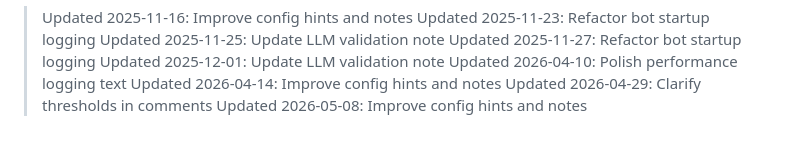
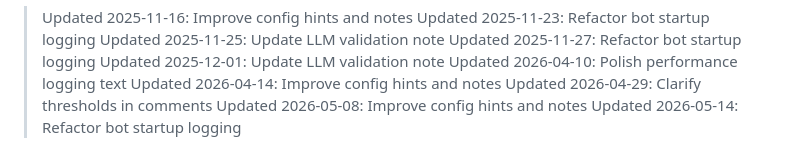
Before and after one commit to codexbt/poly-claw-bot, a Markdown page: README.md, the part around the change. GitHub-like rendering.

Commit message:
chore: update README.md (2026-05-14)

```diff
--- a/README.md
+++ b/README.md
@@ -204,3 +204,4 @@ Licensed under MIT License - see [LICENSE](LICENSE) for details.
 > Updated 2026-04-14: Improve config hints and notes
 > Updated 2026-04-29: Clarify thresholds in comments
 > Updated 2026-05-08: Improve config hints and notes
+> Updated 2026-05-14: Refactor bot startup logging
```
